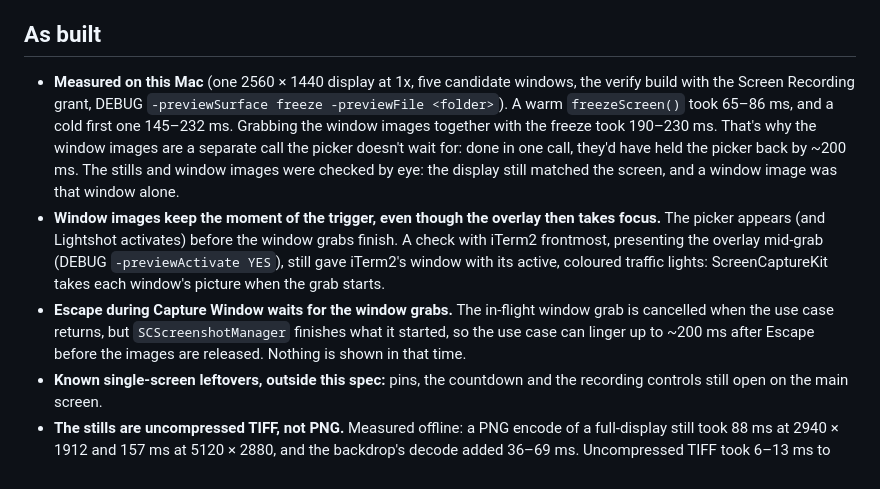
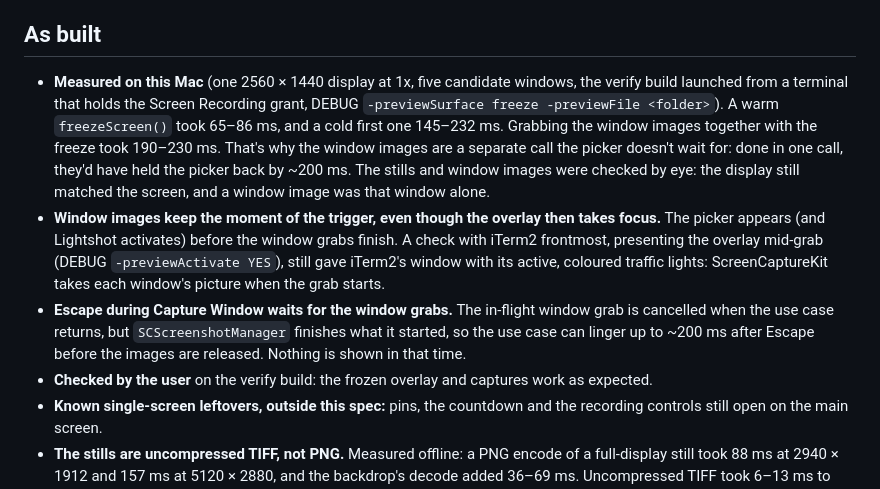
Before and after one commit to lethanhvietctt5/lightshot, a Markdown page: specs/0011-freeze-screen.md, the part around the change. Drawn GitHub-style.

Commit message:
docs(LIG-69): spec notes the terminal-borrowed grant and the user check

```diff
--- a/specs/0011-freeze-screen.md
+++ b/specs/0011-freeze-screen.md
@@ -175,9 +175,10 @@ When I start Capture Area, Capture Window or OCR Text (from the menu, a hotkey,
 
 ## As built
 
-- **Measured on this Mac** (one 2560 × 1440 display at 1x, five candidate windows, the verify build with the Screen Recording grant, DEBUG `-previewSurface freeze -previewFile <folder>`). A warm `freezeScreen()` took 65–86 ms, and a cold first one 145–232 ms. Grabbing the window images together with the freeze took 190–230 ms. That's why the window images are a separate call the picker doesn't wait for: done in one call, they'd have held the picker back by ~200 ms. The stills and window images were checked by eye: the display still matched the screen, and a window image was that window alone.
+- **Measured on this Mac** (one 2560 × 1440 display at 1x, five candidate windows, the verify build launched from a terminal that holds the Screen Recording grant, DEBUG `-previewSurface freeze -previewFile <folder>`). A warm `freezeScreen()` took 65–86 ms, and a cold first one 145–232 ms. Grabbing the window images together with the freeze took 190–230 ms. That's why the window images are a separate call the picker doesn't wait for: done in one call, they'd have held the picker back by ~200 ms. The stills and window images were checked by eye: the display still matched the screen, and a window image was that window alone.
 - **Window images keep the moment of the trigger, even though the overlay then takes focus.** The picker appears (and Lightshot activates) before the window grabs finish. A check with iTerm2 frontmost, presenting the overlay mid-grab (DEBUG `-previewActivate YES`), still gave iTerm2's window with its active, coloured traffic lights: ScreenCaptureKit takes each window's picture when the grab starts.
 - **Escape during Capture Window waits for the window grabs.** The in-flight window grab is cancelled when the use case returns, but `SCScreenshotManager` finishes what it started, so the use case can linger up to ~200 ms after Escape before the images are released. Nothing is shown in that time.
+- **Checked by the user** on the verify build: the frozen overlay and captures work as expected.
 - **Known single-screen leftovers, outside this spec:** pins, the countdown and the recording controls still open on the main screen.
 - **The stills are uncompressed TIFF, not PNG.** Measured offline: a PNG encode of a full-display still took 88 ms at 2940 × 1912 and 157 ms at 5120 × 2880, and the backdrop's decode added 36–69 ms. Uncompressed TIFF took 6–13 ms to encode and 4–7 ms to decode. Anything cut from a still is PNG.
 - **Lightshot's own windows are left out of the stills.** The grab excludes this process's windows above the floating level: a previous overlay still closing when a new capture starts (story 38), the post-capture toolbar, the OCR notice, and the status menu. Pins (floating level) and editor windows stay in, as they do in a live capture.
```
